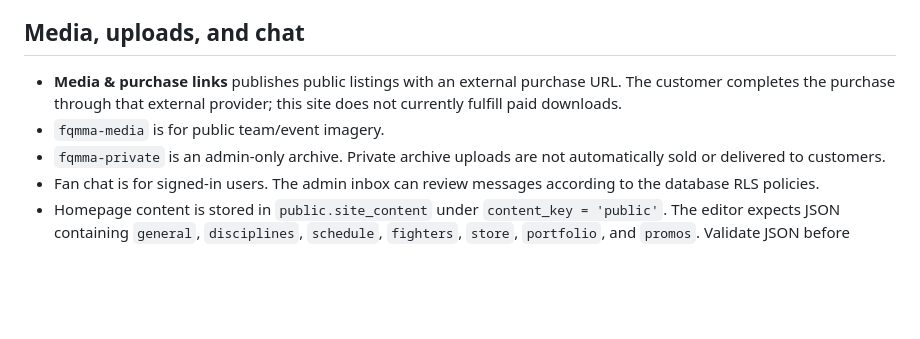
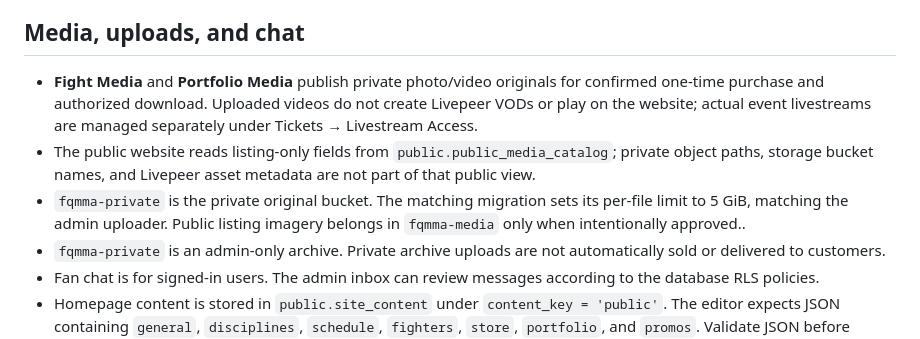
Before and after one commit to psyryn82/FQ-MMA-Team-S.N.R.G.-MMA, a Markdown page: README.md, the part around the change. GitHub-like rendering; blank space fills up the shorter version.

Commit message:
Document download-only media and safe public catalog

```diff
--- a/README.md
+++ b/README.md
@@ -40,8 +40,9 @@ Ticket checkout is deliberately restricted to a Stripe **test secret key** (`sk_
 
 ## Media, uploads, and chat
 
-- **Media & purchase links** publishes public listings with an external purchase URL. The customer completes the purchase through that external provider; this site does not currently fulfill paid downloads.
-- `fqmma-media` is for public team/event imagery.
+- **Fight Media** and **Portfolio Media** publish private photo/video originals for confirmed one-time purchase and authorized download. Uploaded videos do not create Livepeer VODs or play on the website; actual event livestreams are managed separately under Tickets → Livestream Access.
+- The public website reads listing-only fields from `public.public_media_catalog`; private object paths, storage bucket names, and Livepeer asset metadata are not part of that public view.
+- `fqmma-private` is the private original bucket. The matching migration sets its per-file limit to 5 GiB, matching the admin uploader. Public listing imagery belongs in `fqmma-media` only when intentionally approved..
 - `fqmma-private` is an admin-only archive. Private archive uploads are not automatically sold or delivered to customers.
 - Fan chat is for signed-in users. The admin inbox can review messages according to the database RLS policies.
 - Homepage content is stored in `public.site_content` under `content_key = 'public'`. The editor expects JSON containing `general`, `disciplines`, `schedule`, `fighters`, `store`, `portfolio`, and `promos`. Validate JSON before saving.
```
